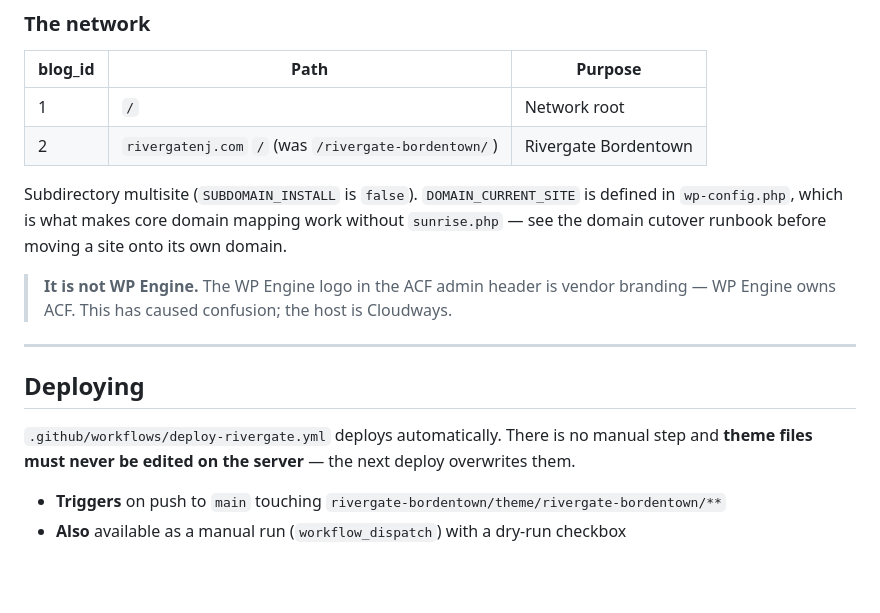
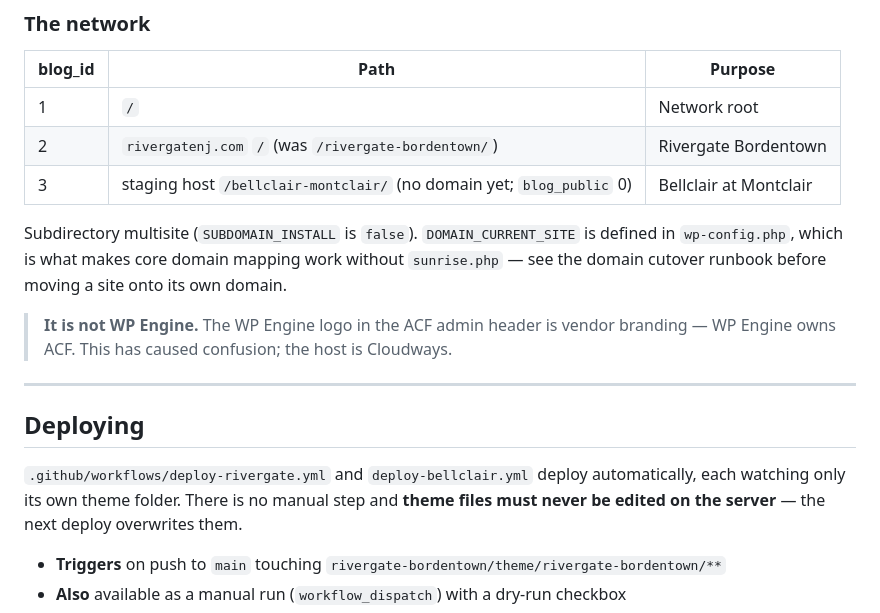
Before and after one commit to Bruddas-Industries/Sterling-Properties, a Markdown page: docs/OPERATIONS.md, the part around the change. GitHub-like rendering; blank space fills up the shorter version.

```diff
--- a/docs/OPERATIONS.md
+++ b/docs/OPERATIONS.md
@@ -31,6 +31,7 @@ copy it from the panel if it ever changes.
 |---|---|---|
 | 1 | `/` | Network root |
 | 2 | `rivergatenj.com` `/` (was `/rivergate-bordentown/`) | Rivergate Bordentown |
+| 3 | staging host `/bellclair-montclair/` (no domain yet; `blog_public` 0) | Bellclair at Montclair |
 
 Subdirectory multisite (`SUBDOMAIN_INSTALL` is `false`). `DOMAIN_CURRENT_SITE` is defined in
 `wp-config.php`, which is what makes core domain mapping work without `sunrise.php` — see the
@@ -43,7 +44,8 @@ domain cutover runbook before moving a site onto its own domain.
 
 ## Deploying
 
-`.github/workflows/deploy-rivergate.yml` deploys automatically. There is no manual step and
+`.github/workflows/deploy-rivergate.yml` and `deploy-bellclair.yml` deploy automatically, each
+watching only its own theme folder. There is no manual step and
 **theme files must never be edited on the server** — the next deploy overwrites them.
 
 - **Triggers** on push to `main` touching `rivergate-bordentown/theme/rivergate-bordentown/**`
```
Also changed, not shown: docs/STATUS.md (+17 -10 lines).
